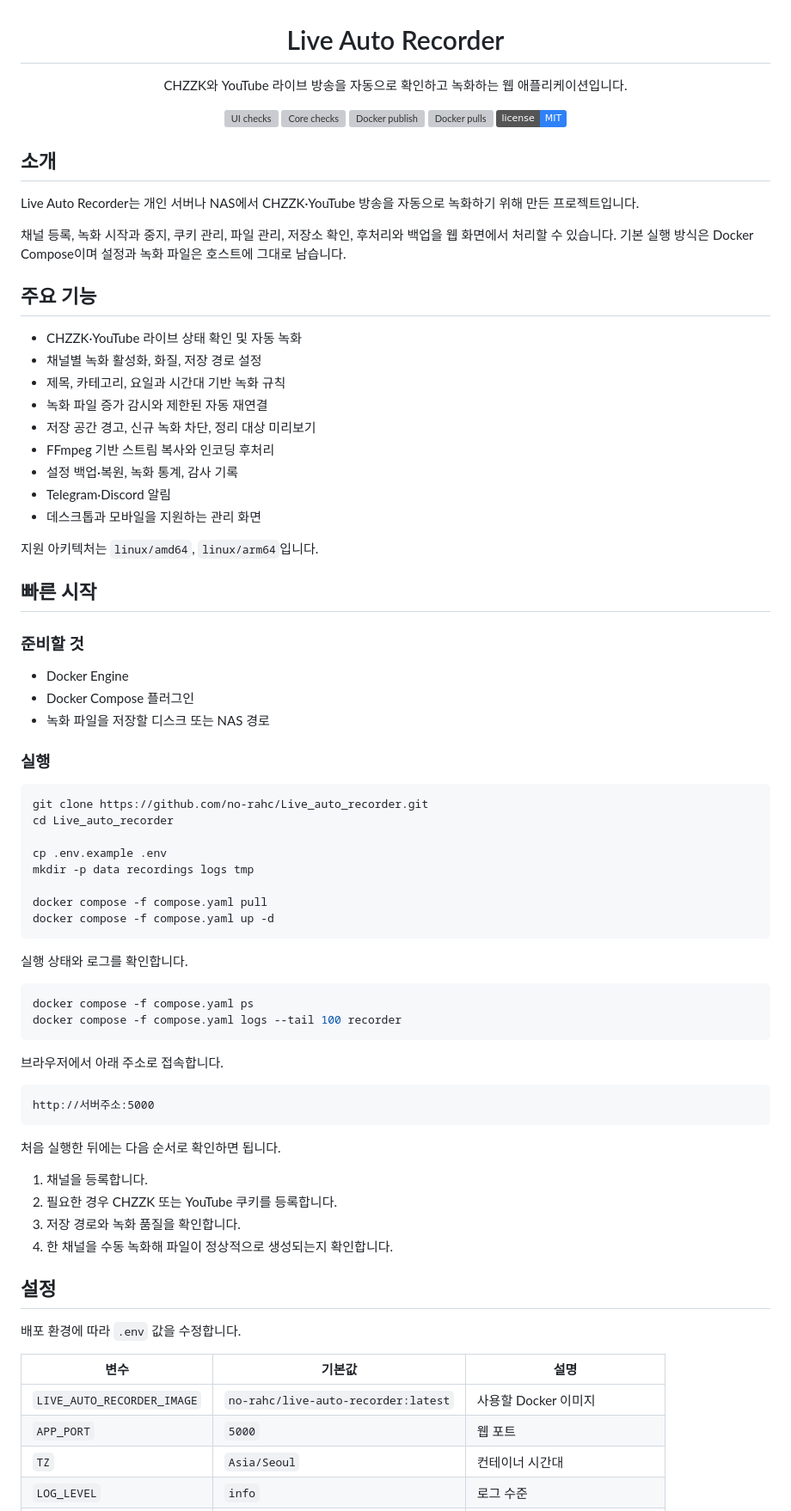
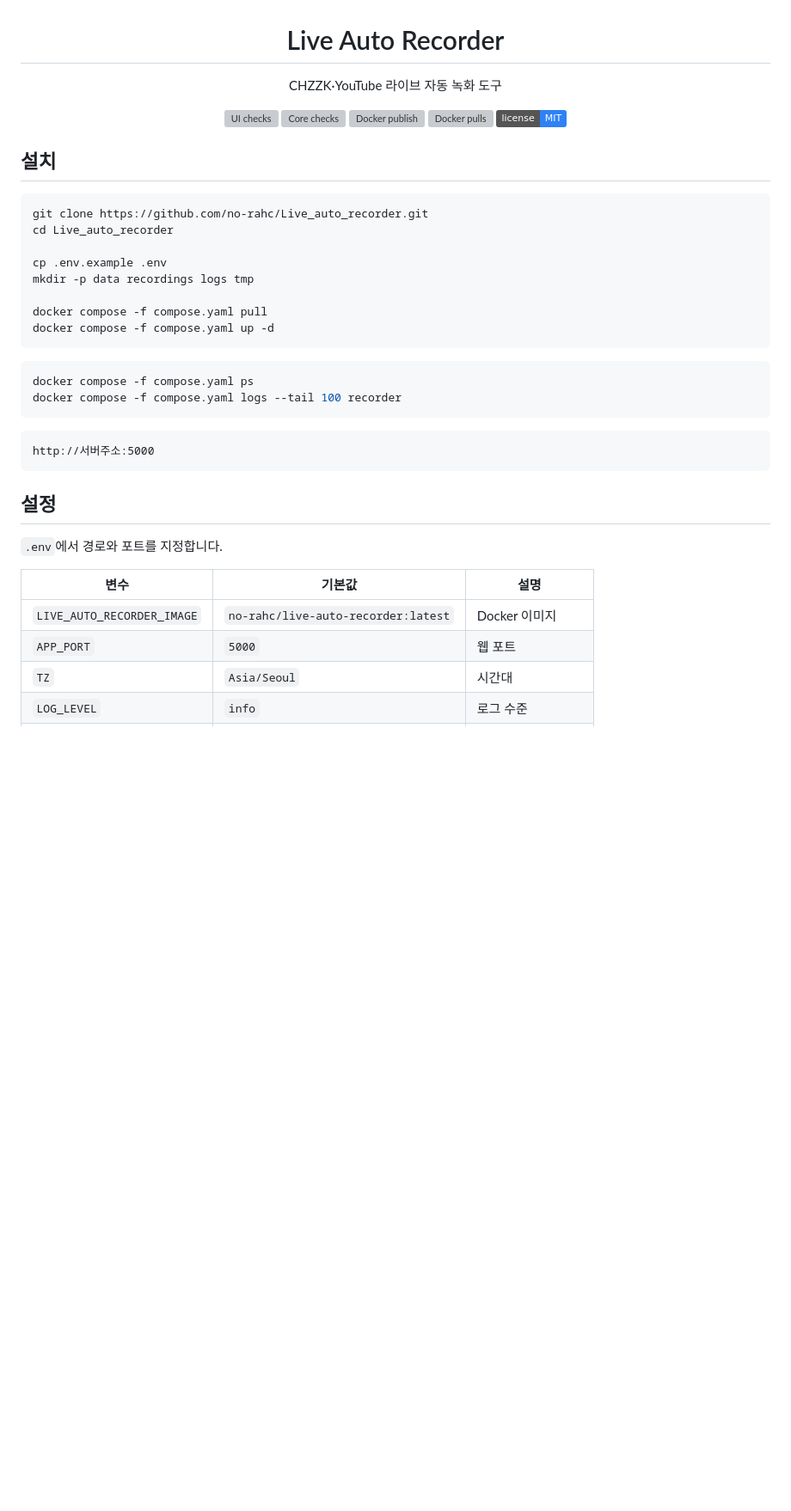
Before and after one commit to no-rahc/Live_auto_recorder, a Markdown page: README.md, the part around one of its changes. Shown at 86% size. GitHub-like rendering; badges without logos; blank space fills up the shorter version; grey boxes are pictures that could not be loaded.

````diff
--- a/README.md
+++ b/README.md
@@ -2,7 +2,7 @@
 
 # Live Auto Recorder
 
-CHZZK와 YouTube 라이브 방송을 자동으로 확인하고 녹화하는 웹 애플리케이션입니다.
+CHZZK·YouTube 라이브 자동 녹화 도구
 
 [![UI checks](https://github.com/no-rahc/Live_auto_recorder/actions/workflows/ui-check.yml/badge.svg?branch=main)](https://github.com/no-rahc/Live_auto_recorder/actions/workflows/ui-check.yml)
 [![Core checks](https://github.com/no-rahc/Live_auto_recorder/actions/workflows/core-check.yml/badge.svg?branch=main)](https://github.com/no-rahc/Live_auto_recorder/actions/workflows/core-check.yml)
@@ -12,35 +12,7 @@ CHZZK와 YouTube 라이브 방송을 자동으로 확인하고 녹화하는 웹
 
 </div>
 
-## 소개
-
-Live Auto Recorder는 개인 서버나 NAS에서 CHZZK·YouTube 방송을 자동으로 녹화하기 위해 만든 프로젝트입니다.
-
-채널 등록, 녹화 시작과 중지, 쿠키 관리, 파일 관리, 저장소 확인, 후처리와 백업을 웹 화면에서 처리할 수 있습니다. 기본 실행 방식은 Docker Compose이며 설정과 녹화 파일은 호스트에 그대로 남습니다.
-
-## 주요 기능
-
-- CHZZK·YouTube 라이브 상태 확인 및 자동 녹화
-- 채널별 녹화 활성화, 화질, 저장 경로 설정
-- 제목, 카테고리, 요일과 시간대 기반 녹화 규칙
-- 녹화 파일 증가 감시와 제한된 자동 재연결
-- 저장 공간 경고, 신규 녹화 차단, 정리 대상 미리보기
-- FFmpeg 기반 스트림 복사와 인코딩 후처리
-- 설정 백업·복원, 녹화 통계, 감사 기록
-- Telegram·Discord 알림
-- 데스크톱과 모바일을 지원하는 관리 화면
-
-지원 아키텍처는 `linux/amd64`, `linux/arm64`입니다.
-
-## 빠른 시작
-
-### 준비할 것
-
-- Docker Engine
-- Docker Compose 플러그인
-- 녹화 파일을 저장할 디스크 또는 NAS 경로
-
-### 실행
+## 설치
 
 ```bash
 git clone https://github.com/no-rahc/Live_auto_recorder.git
@@ -53,33 +25,22 @@ docker compose -f compose.yaml pull
 docker compose -f compose.yaml up -d
 ```
 
-실행 상태와 로그를 확인합니다.
-
 ```bash
 docker compose -f compose.yaml ps
 docker compose -f compose.yaml logs --tail 100 recorder
 ```
 
-브라우저에서 아래 주소로 접속합니다.
-
 ```text
 http://서버주소:5000
 ```
 
-처음 실행한 뒤에는 다음 순서로 확인하면 됩니다.
-
-1. 채널을 등록합니다.
-2. 필요한 경우 CHZZK 또는 YouTube 쿠키를 등록합니다.
-3. 저장 경로와 녹화 품질을 확인합니다.
-4. 한 채널을 수동 녹화해 파일이 정상적으로 생성되는지 확인합니다.
-
 ## 설정
 
-배포 환경에 따라 `.env` 값을 수정합니다.
+`.env`에서 경로와 포트를 지정합니다.
 
 | 변수 | 기본값 | 설명 |
 |---|---|---|
-| `LIVE_AUTO_RECORDER_IMAGE` | `no-rahc/live-auto-recorder:latest` | 사용할 Docker 이미지 |
+| `LIVE_AUTO_RECORDER_IMAGE` | `no-rahc/live-auto-recorder:latest` | Docker 이미지 |
 | `APP_PORT` | `5000` | 웹 포트 |
-| `TZ` | `Asia/Seoul` | 컨테이너 시간대 |
+| `TZ` | `Asia/Seoul` | 시간대 |
 | `LOG_LEVEL` | `info` | 로그 수준 |
````
Also changed, not shown: other parts of README.md (+22 -78 lines).
